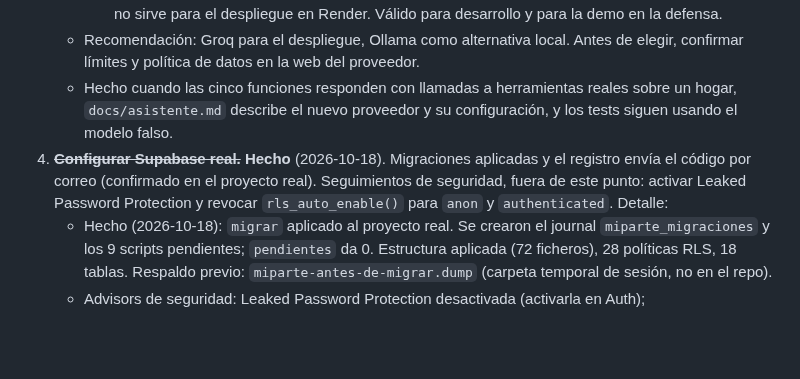
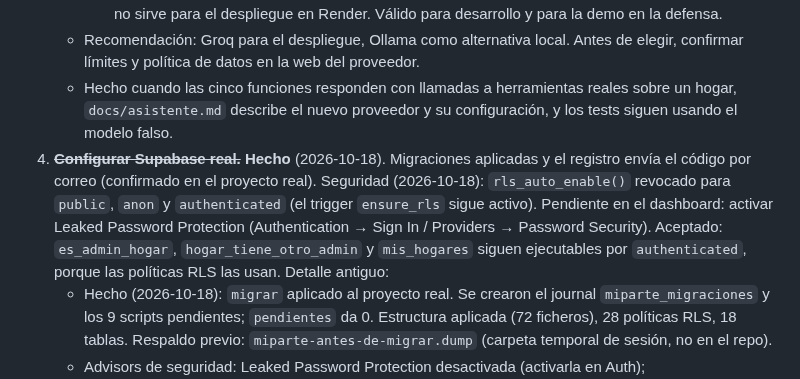
Before and after one commit to mallenera/miparte, a Markdown page: docs/plan-de-accion.md, the part around the change. Drawn GitHub-style; blank space fills up the shorter version.

Commit message:
Docs: plan de acción, seguridad de Supabase tras revocar rls_auto_enable
Co-Authored-By: Claude Haiku 5.5 <noreply@anthropic.com>

```diff
--- a/docs/plan-de-accion.md
+++ b/docs/plan-de-accion.md
@@ -35,7 +35,7 @@ Las fases van en orden de prioridad. Cada ítem indica su criterio de hecho.
      - **Ollama en local** (modelo abierto en el propio equipo): coste cero y datos fuera de terceros, pero no sirve para el despliegue en Render. Válido para desarrollo y para la demo en la defensa.
    - Recomendación: Groq para el despliegue, Ollama como alternativa local. Antes de elegir, confirmar límites y política de datos en la web del proveedor.
    - Hecho cuando las cinco funciones responden con llamadas a herramientas reales sobre un hogar, `docs/asistente.md` describe el nuevo proveedor y su configuración, y los tests siguen usando el modelo falso.
-4. ~~**Configurar Supabase real.**~~ **Hecho** (2026-10-18). Migraciones aplicadas y el registro envía el código por correo (confirmado en el proyecto real). Seguimientos de seguridad, fuera de este punto: activar Leaked Password Protection y revocar `rls_auto_enable()` para `anon` y `authenticated`. Detalle:
+4. ~~**Configurar Supabase real.**~~ **Hecho** (2026-10-18). Migraciones aplicadas y el registro envía el código por correo (confirmado en el proyecto real). Seguridad (2026-10-18): `rls_auto_enable()` revocado para `public`, `anon` y `authenticated` (el trigger `ensure_rls` sigue activo). Pendiente en el dashboard: activar Leaked Password Protection (Authentication → Sign In / Providers → Password Security). Aceptado: `es_admin_hogar`, `hogar_tiene_otro_admin` y `mis_hogares` siguen ejecutables por `authenticated`, porque las políticas RLS las usan. Detalle antiguo:
    - Hecho (2026-10-18): `migrar` aplicado al proyecto real. Se crearon el journal `miparte_migraciones` y los 9 scripts pendientes; `pendientes` da 0. Estructura aplicada (72 ficheros), 28 políticas RLS, 18 tablas. Respaldo previo: `miparte-antes-de-migrar.dump` (carpeta temporal de sesión, no en el repo).
    - Advisors de seguridad: Leaked Password Protection desactivada (activarla en Auth); `rls_auto_enable()` ejecutable por `anon` y `authenticated` (revocar); `es_admin_hogar`, `hogar_tiene_otro_admin` y `mis_hogares` son SECURITY DEFINER para `authenticated` (intencionado por RLS; revisar que `anon` no las tenga).
    - Aplicar el esquema con `migrar` y revisar `pendientes`.
```
